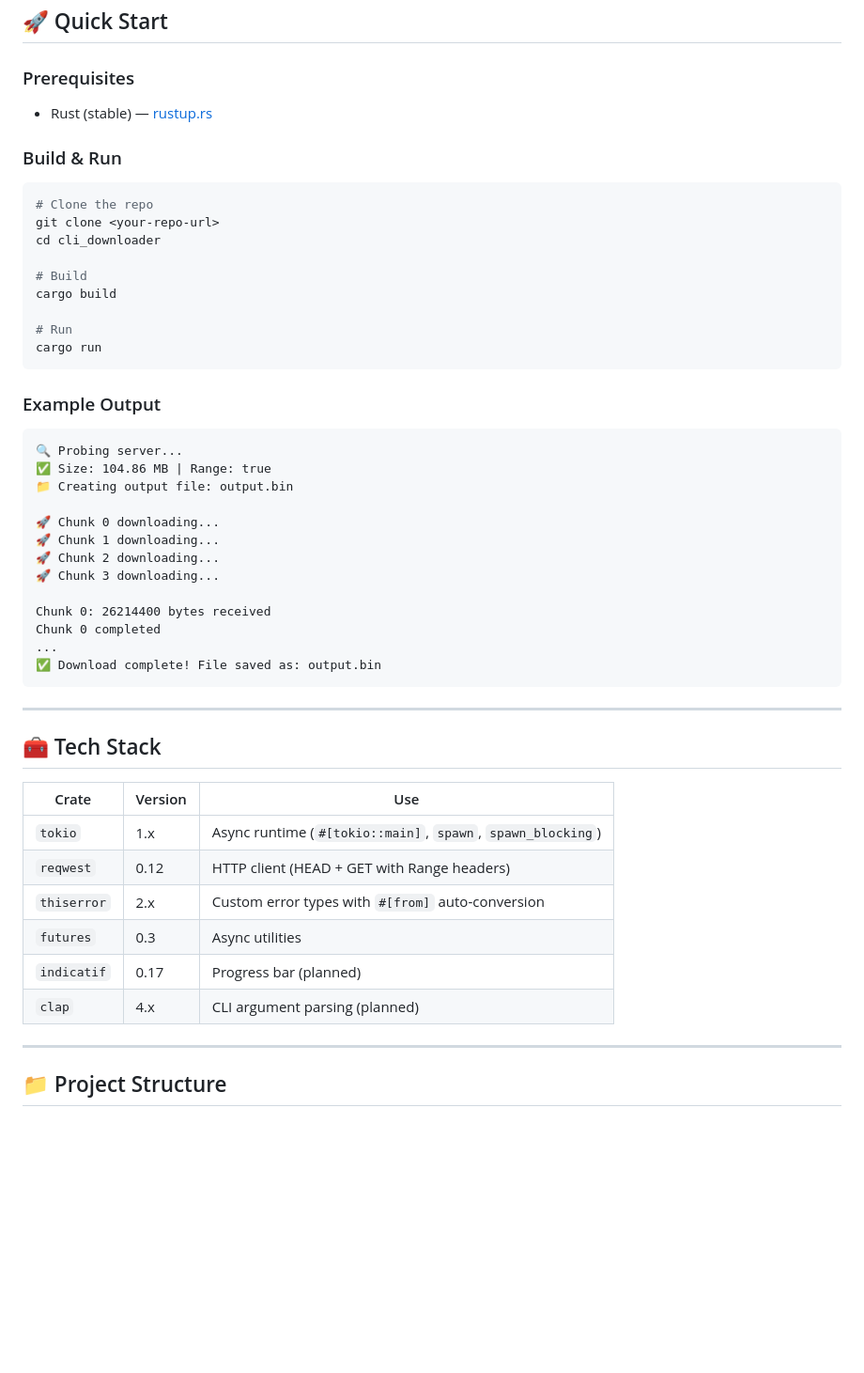
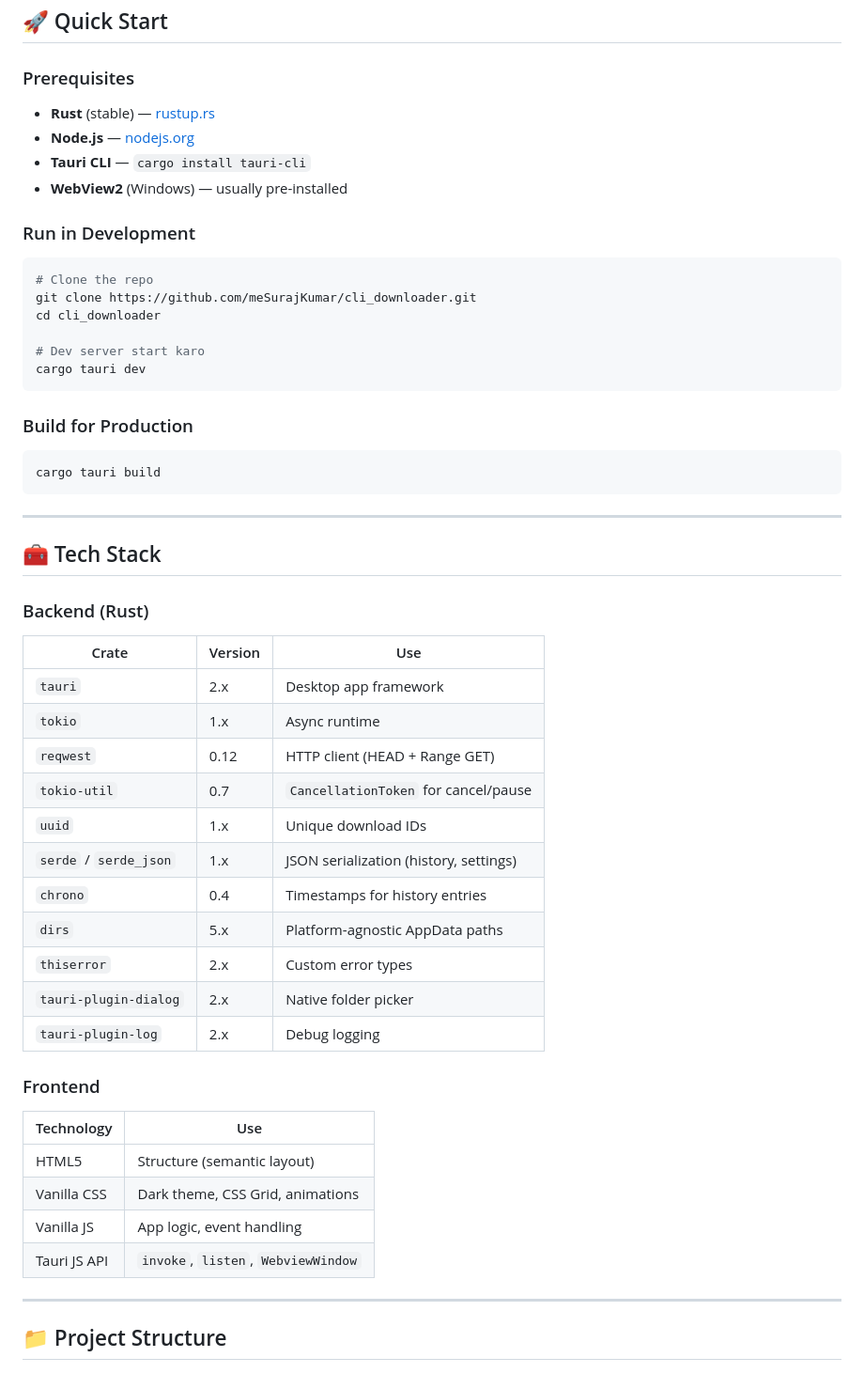
Before and after one commit to meSurajKumar/cli_downloader, a Markdown page: README.md, the part around one of its changes. Shown at 94% size. GitHub-like rendering; blank space fills up the shorter version.

````diff
--- a/README.md
+++ b/README.md
@@ -67,52 +91,56 @@ A blazing-fast, parallel file downloader built from scratch in **Rust** — desi
 
 ### Prerequisites
 
-- Rust (stable) — [rustup.rs](https://rustup.rs)
+- **Rust** (stable) — [rustup.rs](https://rustup.rs)
+- **Node.js** — [nodejs.org](https://nodejs.org)
+- **Tauri CLI** — `cargo install tauri-cli`
+- **WebView2** (Windows) — usually pre-installed
 
-### Build & Run
+### Run in Development
 
 ```bash
 # Clone the repo
-git clone <your-repo-url>
+git clone https://github.com/meSurajKumar/cli_downloader.git
 cd cli_downloader
 
-# Build
-cargo build
-
-# Run
-cargo run
+# Dev server start karo
+cargo tauri dev
 ```
 
-### Example Output
+### Build for Production
 
-```
-🔍 Probing server...
-✅ Size: 104.86 MB | Range: true
-📁 Creating output file: output.bin
-
-🚀 Chunk 0 downloading...
-🚀 Chunk 1 downloading...
-🚀 Chunk 2 downloading...
-🚀 Chunk 3 downloading...
-
-Chunk 0: 26214400 bytes received
-Chunk 0 completed
-...
-✅ Download complete! File saved as: output.bin
+```bash
+cargo tauri build
 ```
 
 ---
 
 ## 🧰 Tech Stack
 
+### Backend (Rust)
+
 | Crate | Version | Use |
 |-------|---------|-----|
-| `tokio` | 1.x | Async runtime (`#[tokio::main]`, `spawn`, `spawn_blocking`) |
-| `reqwest` | 0.12 | HTTP client (HEAD + GET with Range headers) |
-| `thiserror` | 2.x | Custom error types with `#[from]` auto-conversion |
-| `futures` | 0.3 | Async utilities |
-| `indicatif` | 0.17 | Progress bar (planned) |
-| `clap` | 4.x | CLI argument parsing (planned) |
+| `tauri` | 2.x | Desktop app framework |
+| `tokio` | 1.x | Async runtime |
+| `reqwest` | 0.12 | HTTP client (HEAD + Range GET) |
+| `tokio-util` | 0.7 | `CancellationToken` for cancel/pause |
+| `uuid` | 1.x | Unique download IDs |
+| `serde` / `serde_json` | 1.x | JSON serialization (history, settings) |
+| `chrono` | 0.4 | Timestamps for history entries |
+| `dirs` | 5.x | Platform-agnostic AppData paths |
+| `thiserror` | 2.x | Custom error types |
+| `tauri-plugin-dialog` | 2.x | Native folder picker |
+| `tauri-plugin-log` | 2.x | Debug logging |
+
+### Frontend
+
+| Technology | Use |
+|-----------|-----|
+| HTML5 | Structure (semantic layout) |
+| Vanilla CSS | Dark theme, CSS Grid, animations |
+| Vanilla JS | App logic, event handling |
+| Tauri JS API | `invoke`, `listen`, `WebviewWindow` |
 
 ---
 
````
Also changed, not shown: other parts of README.md (+133 -69 lines).
